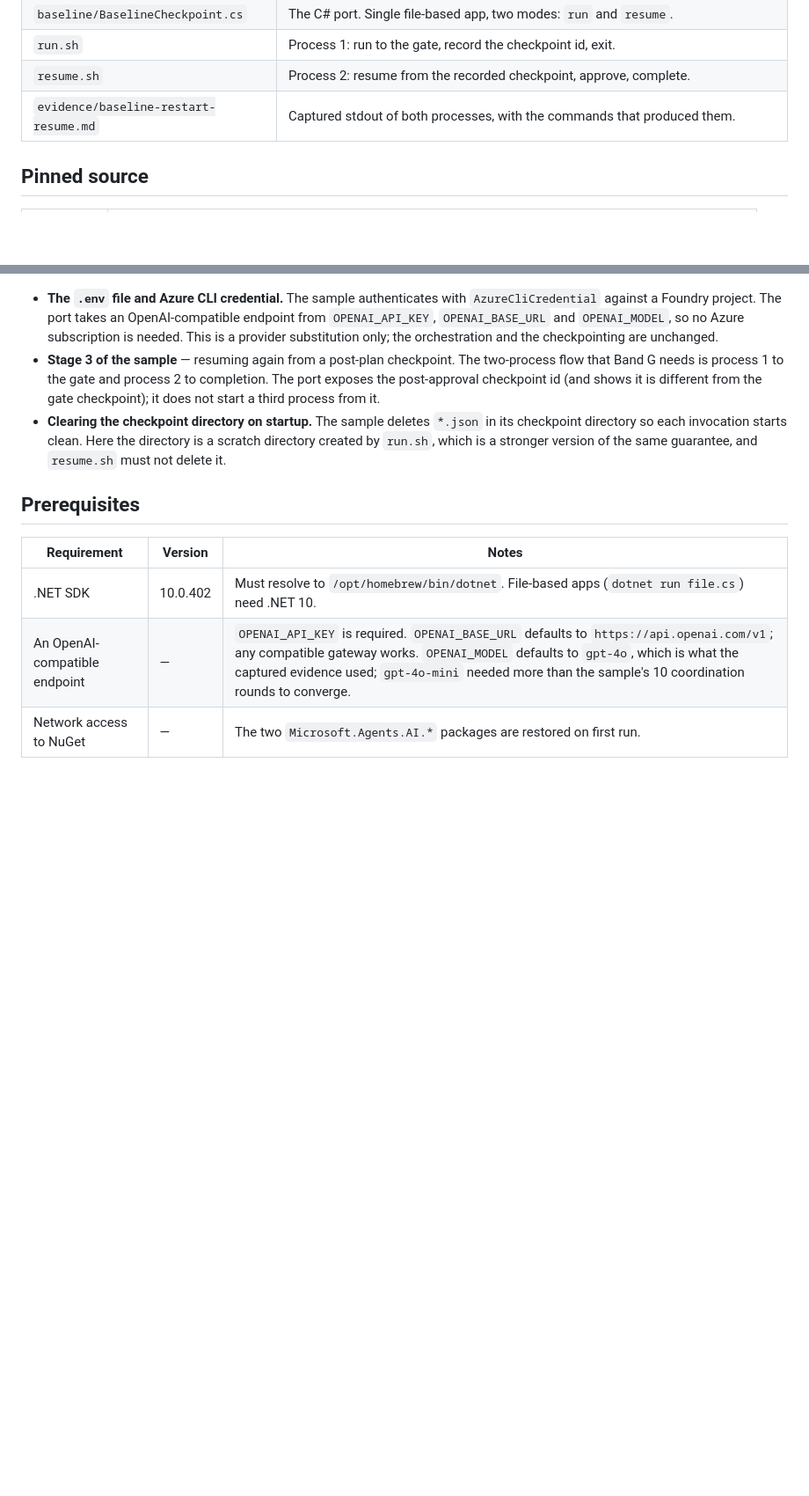
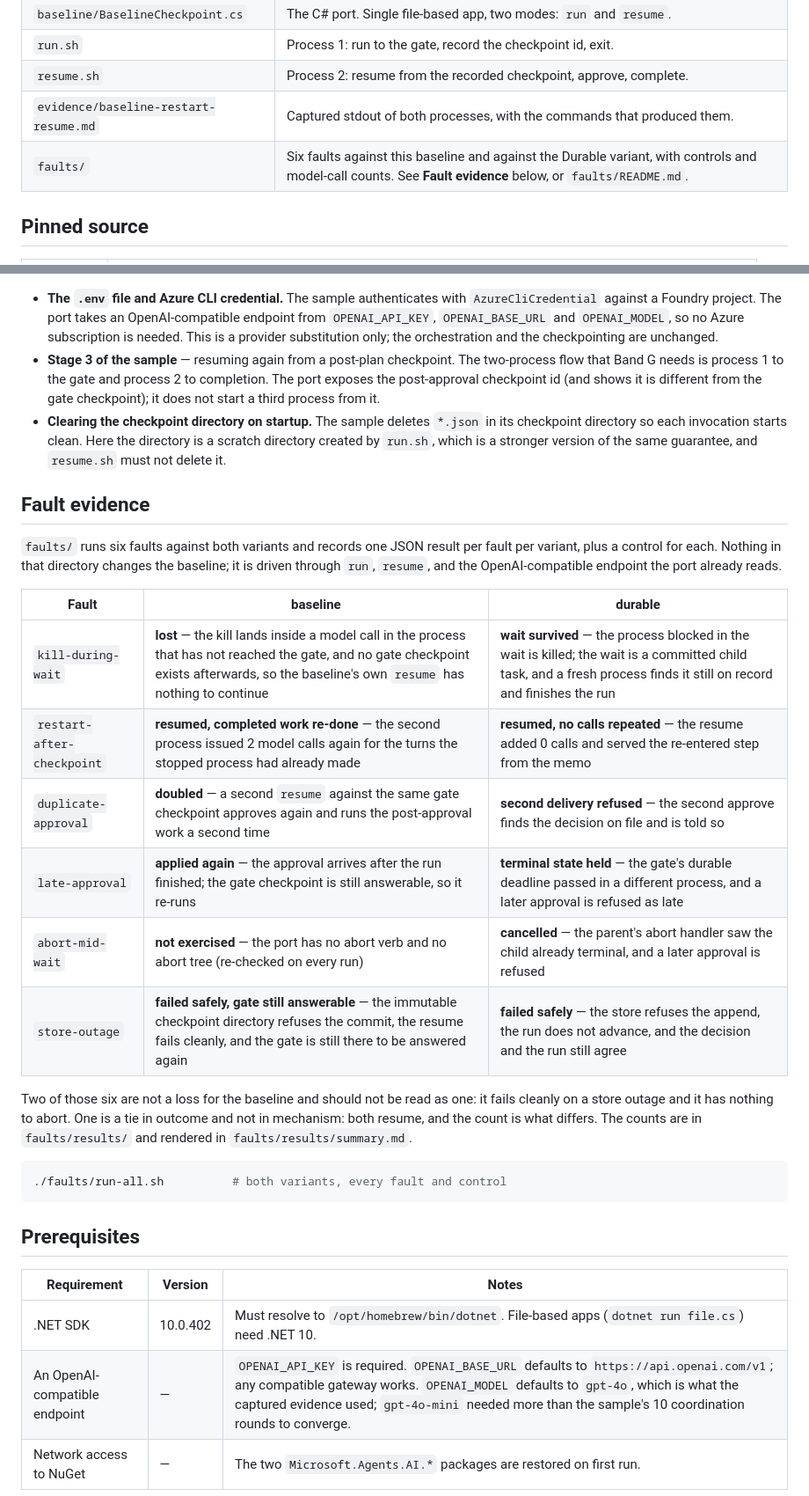
Before and after one commit to matthewcorven/github-copilot-sdk-durable, a Markdown page: real-world-scenarios/band-g-long-running/README.md, 2 parts joined by grey strips. Shown at 88% size. Drawn GitHub-style; blank space fills up the shorter version.

Commit message:
docs(real-world): Band G — the three-way table's measured claims, and what is still not run (#178)
Two rows of the G2 comparison were marked "likely" or "not shown". Fault measurement moves them:

- "re-does model calls on resume" for the baseline goes from **likely** to **measured**: the stopped
  resumed process had made 2 calls, and a fresh resume made 2 more for the same turns.
- "a decision recorded after the gate cannot be overwritten" gains the case G2 did not have: a late
  approval against a finished run. The baseline applies it again; the durable gate holds.

The middle column stays **not run**, and this commit records why it was not attempted here rather
than leaving the reason implicit: there is no prerelease Microsoft.Agents.AI.DurableTask package on
NuGet, checked against the feed's flat container and its search endpoint, so "install the prerelease
and drive the same faults" was not an option that could have been taken honestly.

The band README adds a fault-evidence section whose table is the rendered summary, and says plainly
which two rows are not a baseline loss.

Co-authored-by: Copilot App <223556219+Copilot@users.noreply.github.com>

````diff
--- a/real-world-scenarios/band-g-long-running/README.md
+++ b/real-world-scenarios/band-g-long-running/README.md
@@ -18,6 +18,7 @@ band publishes has to treat restart/resume as a tie unless it shows a concrete d
 | `run.sh` | Process 1: run to the gate, record the checkpoint id, exit. |
 | `resume.sh` | Process 2: resume from the recorded checkpoint, approve, complete. |
 | `evidence/baseline-restart-resume.md` | Captured stdout of both processes, with the commands that produced them. |
+| `faults/` | Six faults against this baseline and against the Durable variant, with controls and model-call counts. See **Fault evidence** below, or `faults/README.md`. |
 
 ## Pinned source
 
@@ -72,6 +73,29 @@ vendored as a sibling reference but is not ported; Band F (#171) covers the Hand
 - **Clearing the checkpoint directory on startup.** The sample deletes `*.json` in its checkpoint
   directory so each invocation starts clean. Here the directory is a scratch directory created by
   `run.sh`, which is a stronger version of the same guarantee, and `resume.sh` must not delete it.
+
+## Fault evidence
+
+`faults/` runs six faults against both variants and records one JSON result per fault per variant, plus a
+control for each. Nothing in that directory changes the baseline; it is driven through `run`, `resume`, and
+the OpenAI-compatible endpoint the port already reads.
+
+| Fault | baseline | durable |
+| --- | --- | --- |
+| `kill-during-wait` | **lost** — the kill lands inside a model call in the process that has not reached the gate, and no gate checkpoint exists afterwards, so the baseline's own `resume` has nothing to continue | **wait survived** — the process blocked in the wait is killed; the wait is a committed child task, and a fresh process finds it still on record and finishes the run |
+| `restart-after-checkpoint` | **resumed, completed work re-done** — the second process issued 2 model calls again for the turns the stopped process had already made | **resumed, no calls repeated** — the resume added 0 calls and served the re-entered step from the memo |
+| `duplicate-approval` | **doubled** — a second `resume` against the same gate checkpoint approves again and runs the post-approval work a second time | **second delivery refused** — the second approve finds the decision on file and is told so |
+| `late-approval` | **applied again** — the approval arrives after the run finished; the gate checkpoint is still answerable, so it re-runs | **terminal state held** — the gate's durable deadline passed in a different process, and a later approval is refused as late |
+| `abort-mid-wait` | **not exercised** — the port has no abort verb and no abort tree (re-checked on every run) | **cancelled** — the parent's abort handler saw the child already terminal, and a later approval is refused |
+| `store-outage` | **failed safely, gate still answerable** — the immutable checkpoint directory refuses the commit, the resume fails cleanly, and the gate is still there to be answered again | **failed safely** — the store refuses the append, the run does not advance, and the decision and the run still agree |
+
+Two of those six are not a loss for the baseline and should not be read as one: it fails cleanly on a store
+outage and it has nothing to abort. One is a tie in outcome and not in mechanism: both resume, and the
+count is what differs. The counts are in `faults/results/` and rendered in `faults/results/summary.md`.
+
+```bash
+./faults/run-all.sh          # both variants, every fault and control
+```
 
 ## Prerequisites
 
````
Also changed, not shown: 1 other file.
